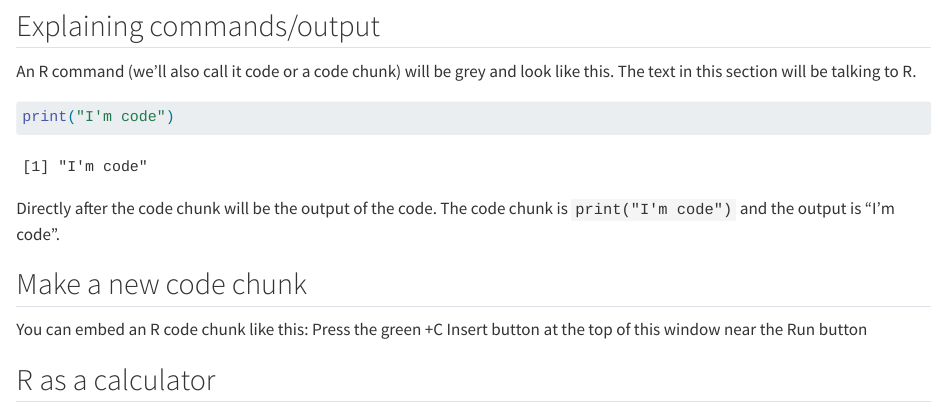
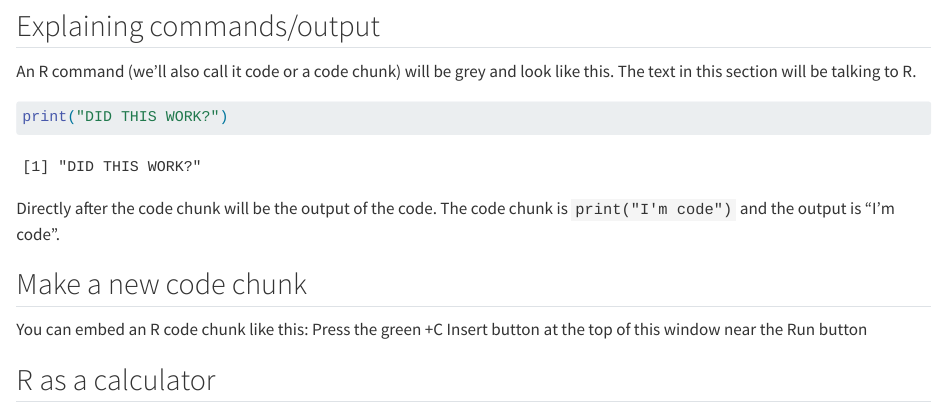
Before and after one commit to bakulski/EPID639_01_Introduction, a Quarto document (EPID639_01_Class_Introduction.qmd): the page in a window 1100 px wide, from 620 px down. Rendered offline with R 4.5, knitr and Pandoc in place of Quarto, with nearby package versions; long lines of code are wrapped.

Commit message:
DID THIS WORK?

````diff
--- a/EPID639_01_Class_Introduction.qmd
+++ b/EPID639_01_Class_Introduction.qmd
@@ -26,7 +26,7 @@ An R command (we'll also call it code or a code chunk) will be grey and look lik
 ```{r}
 #| label: code
 
-print("I'm code")
+print("DID THIS WORK?")
 ```
 
 Directly after the code chunk will be the output of the code. The code chunk is `print("I'm code")` and the output is "I'm code".
````
